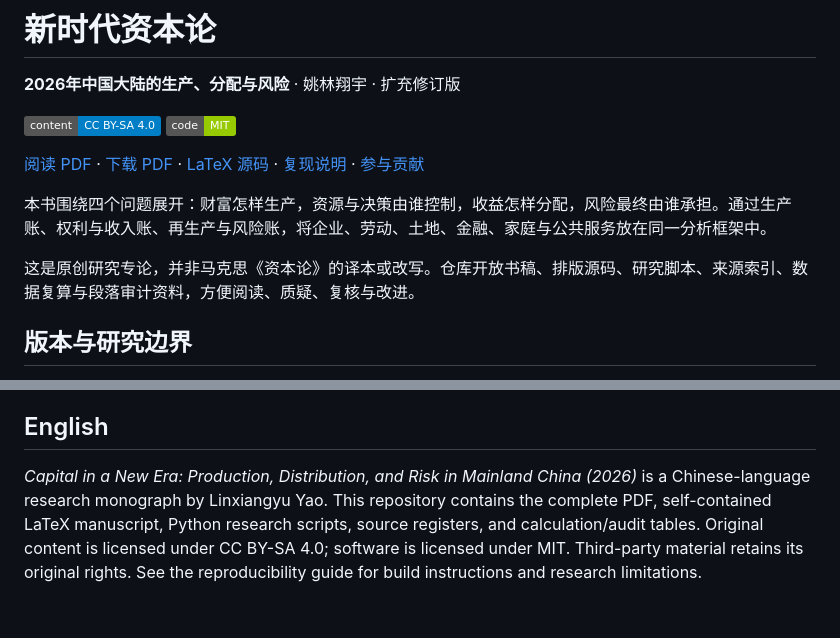
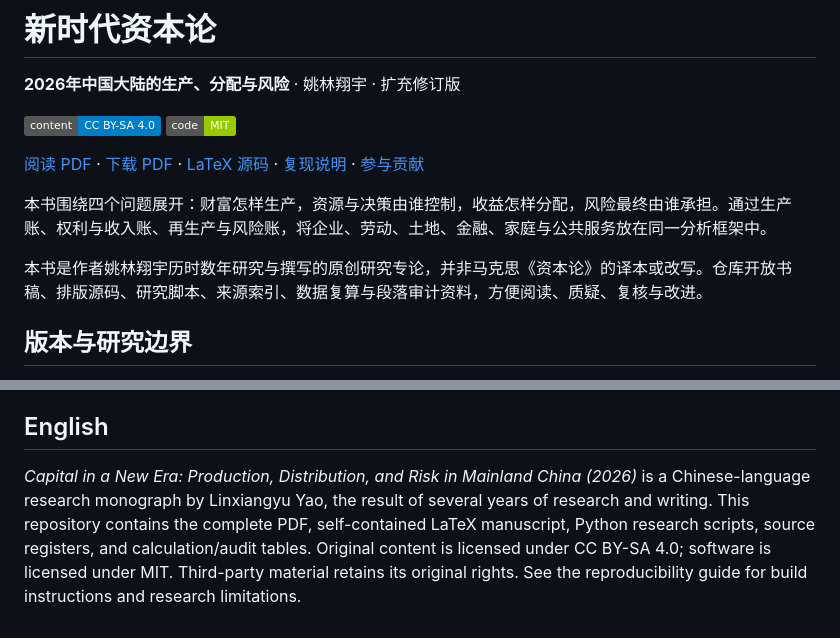
Before and after one commit to ylxy123/china-capital-2026, a Markdown page: README.md, 2 parts joined by grey strips. GitHub-like rendering; badges without logos.

Commit message:
docs: note years of research and writing in README
Clarified authorship and research duration in the introduction and English sections.

```diff
--- a/README.md
+++ b/README.md
@@ -9,7 +9,7 @@
 
 本书围绕四个问题展开：财富怎样生产，资源与决策由谁控制，收益怎样分配，风险最终由谁承担。通过生产账、权利与收入账、再生产与风险账，将企业、劳动、土地、金融、家庭与公共服务放在同一分析框架中。
 
-这是原创研究专论，并非马克思《资本论》的译本或改写。仓库开放书稿、排版源码、研究脚本、来源索引、数据复算与段落审计资料，方便阅读、质疑、复核与改进。
+本书是作者姚林翔宇历时数年研究与撰写的原创研究专论，并非马克思《资本论》的译本或改写。仓库开放书稿、排版源码、研究脚本、来源索引、数据复算与段落审计资料，方便阅读、质疑、复核与改进。
 
 ## 版本与研究边界
 
@@ -94,4 +94,4 @@ make pdf
 
 ## English
 
-*Capital in a New Era: Production, Distribution, and Risk in Mainland China (2026)* is a Chinese-language research monograph by Linxiangyu Yao. This repository contains the complete PDF, self-contained LaTeX manuscript, Python research scripts, source registers, and calculation/audit tables. Original content is licensed under CC BY-SA 4.0; software is licensed under MIT. Third-party material retains its original rights. See the reproducibility guide for build instructions and research limitations.
+*Capital in a New Era: Production, Distribution, and Risk in Mainland China (2026)* is a Chinese-language research monograph by Linxiangyu Yao, the result of several years of research and writing. This repository contains the complete PDF, self-contained LaTeX manuscript, Python research scripts, source registers, and calculation/audit tables. Original content is licensed under CC BY-SA 4.0; software is licensed under MIT. Third-party material retains its original rights. See the reproducibility guide for build instructions and research limitations.
```
